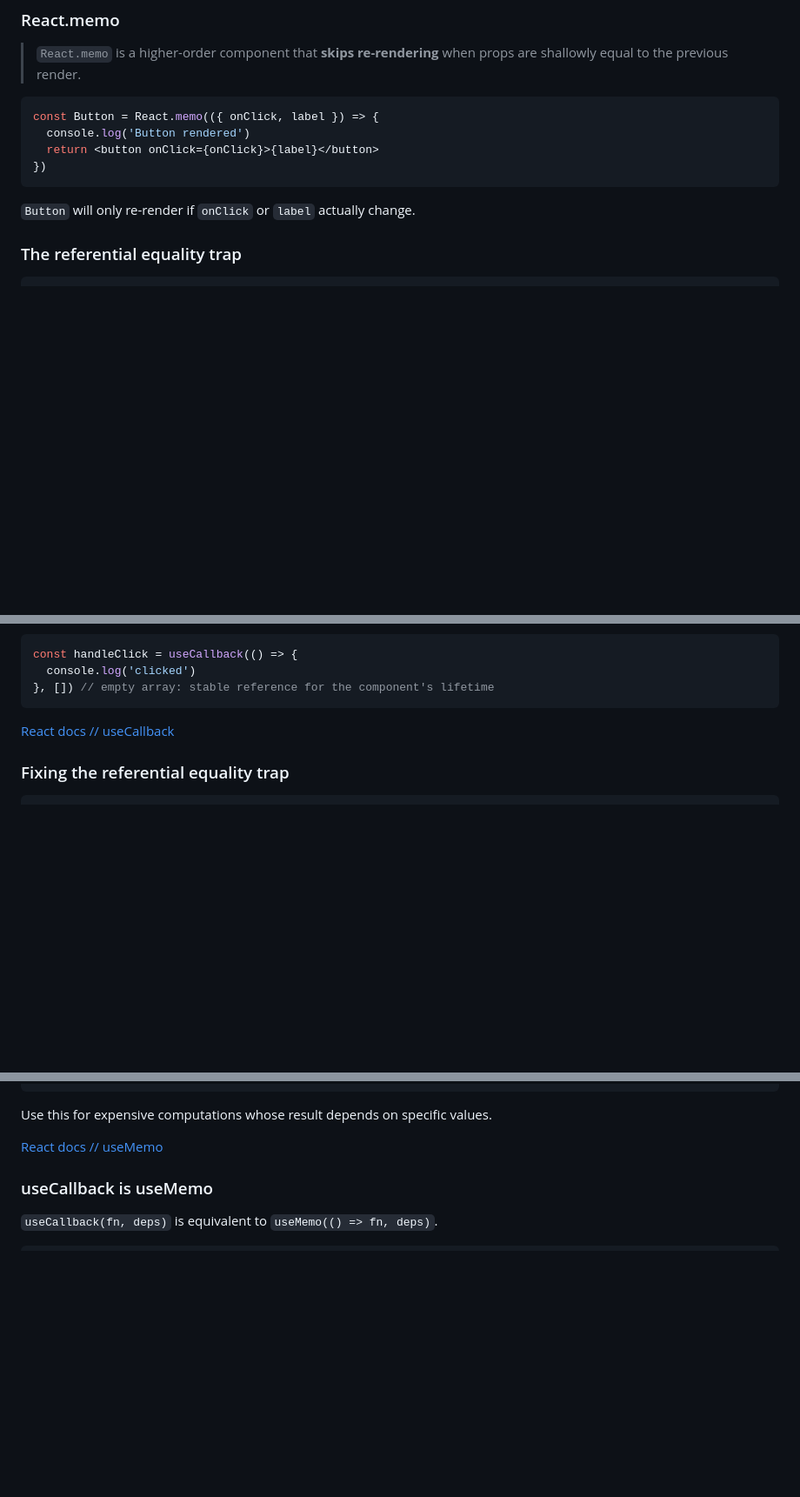
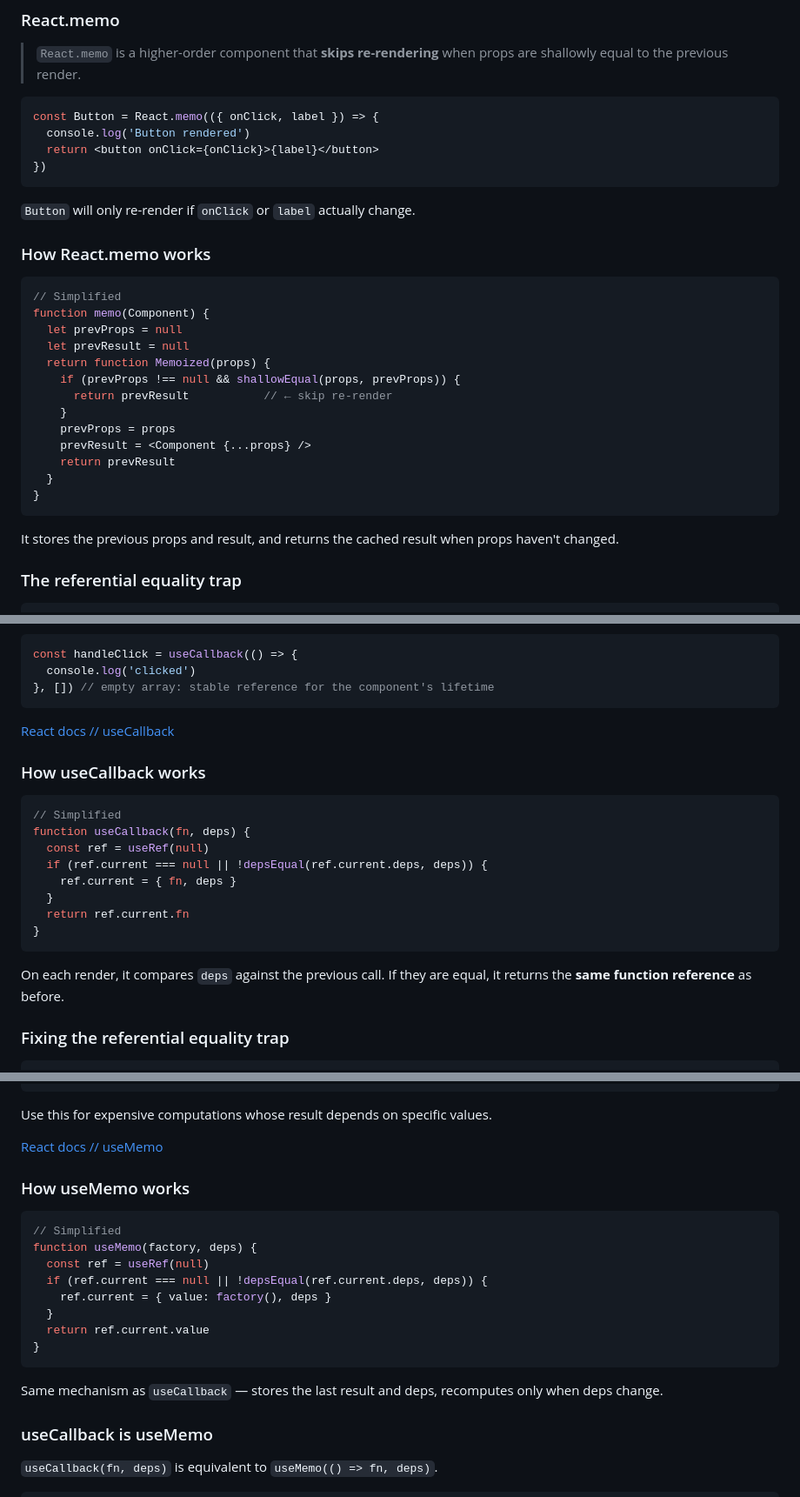
Before and after one commit to we-learn-js/js-training, a Markdown page: src/md/ReactMemoization.md, 3 parts joined by grey strips. Shown at 87% size. Rendered like a GitHub page; blank space fills up the shorter version.

````diff
--- a/src/md/ReactMemoization.md
+++ b/src/md/ReactMemoization.md
@@ -116,6 +102,28 @@ const Button = React.memo(({ onClick, label }) => {
 ```
 
 `Button` will only re-render if `onClick` or `label` actually change.
+
+<!--slide-->
+
+### How React.memo works
+
+```jsx
+// Simplified
+function memo(Component) {
+  let prevProps = null
+  let prevResult = null
+  return function Memoized(props) {
+    if (prevProps !== null && shallowEqual(props, prevProps)) {
+      return prevResult           // ← skip re-render
+    }
+    prevProps = props
+    prevResult = <Component {...props} />
+    return prevResult
+  }
+}
+```
+
+It stores the previous props and result, and returns the cached result when props haven't changed.
 
 <!--slide-->
 
@@ -173,3 +181,19 @@ const handleClick = useCallback(() => {
 
 <!--slide-->
 
+### How useCallback works
+
+```jsx
+// Simplified
+function useCallback(fn, deps) {
+  const ref = useRef(null)
+  if (ref.current === null || !depsEqual(ref.current.deps, deps)) {
+    ref.current = { fn, deps }
+  }
+  return ref.current.fn
+}
+```
+
+On each render, it compares `deps` against the previous call.
+If they are equal, it returns the **same function reference** as before.
+
@@ -205,6 +231,24 @@ const sortedList = useMemo(() => {
 Use this for expensive computations whose result depends on specific values.
 
 [React docs // useMemo](https://react.dev/reference/react/useMemo)
+
+<!--slide-->
+
+### How useMemo works
+
+```jsx
+// Simplified
+function useMemo(factory, deps) {
+  const ref = useRef(null)
+  if (ref.current === null || !depsEqual(ref.current.deps, deps)) {
+    ref.current = { value: factory(), deps }
+  }
+  return ref.current.value
+}
+```
+
+Same mechanism as `useCallback` — stores the last result and deps,
+recomputes only when deps change.
 
 <!--slide-->
 
````
Also changed, not shown: other parts of src/md/ReactMemoization.md (+108 -54 lines).
